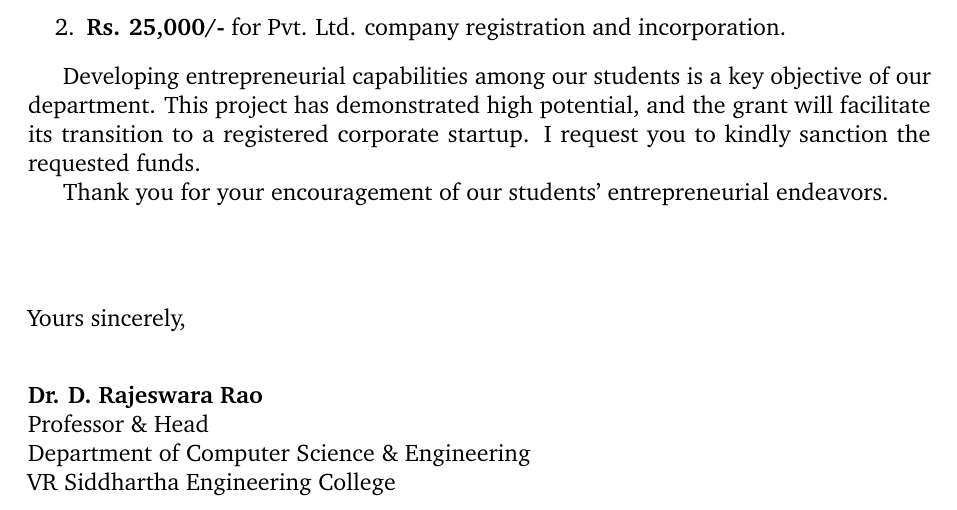
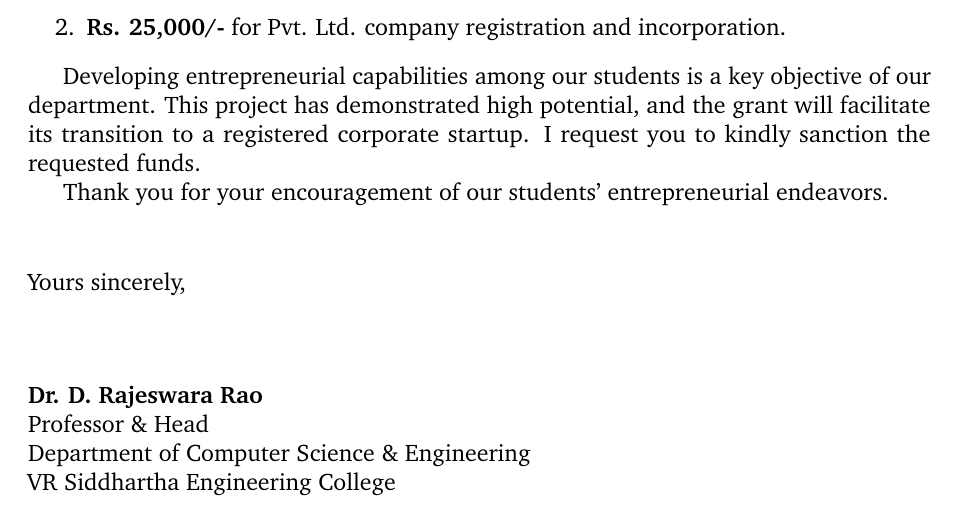
Before and after one commit to krazykarthik2/permission_letter, a LaTeX document (recommendation_hod.tex): part of the page, cut so that both start at the same text. Compiled offline with pdfLaTeX.

Commit message:
Increase signature space for Dr. D. Rajeswara Rao in HOD letter

```diff
--- a/recommendation_hod.tex
+++ b/recommendation_hod.tex
@@ -58,11 +58,11 @@ Developing entrepreneurial capabilities among our students is a key objective of
 
 Thank you for your encouragement of our students' entrepreneurial endeavors.
 
-\vspace{3em}
+\vspace{1.5em}
 
 \begin{flushleft}
     Yours sincerely, \\
-    \vspace{2em}
+    \vspace{3.5em}
     \textbf{Dr. D. Rajeswara Rao} \\
     Professor \& Head \\
     Department of Computer Science \& Engineering \\
```
Also changed, not shown: recommendation_hod.pdf, recommendation_innovation_hub.pdf, request_letter.pdf.
